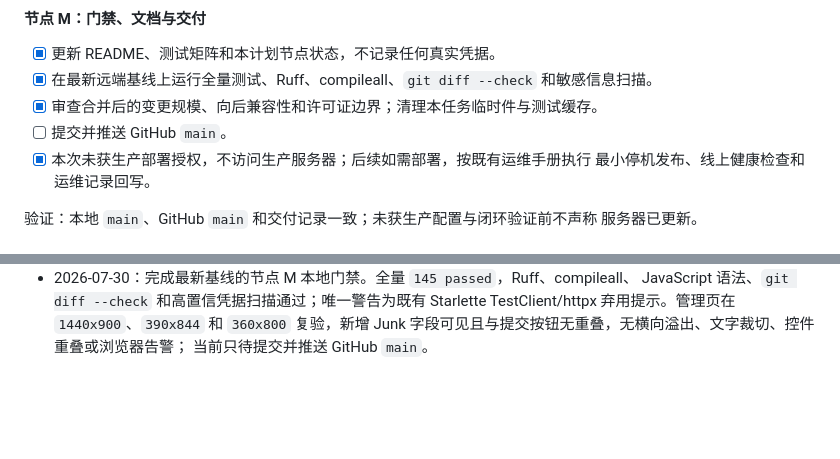
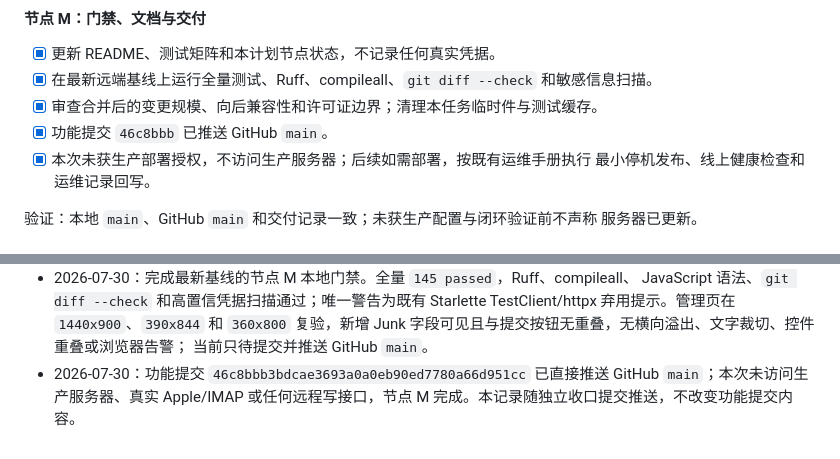
Before and after one commit to chenli17683185032-ai/icloud-code-gateway, a Markdown page: IMPLEMENTATION_PLAN.md, 2 parts joined by grey strips. GitHub-like rendering; blank space fills up the shorter version.

Commit message:
Record IC-VeilMail integration

```diff
--- a/IMPLEMENTATION_PLAN.md
+++ b/IMPLEMENTATION_PLAN.md
@@ -843,7 +843,7 @@ Browser runtime
 - [x] 更新 README、测试矩阵和本计划节点状态，不记录任何真实凭据。
 - [x] 在最新远端基线上运行全量测试、Ruff、compileall、`git diff --check` 和敏感信息扫描。
 - [x] 审查合并后的变更规模、向后兼容性和许可证边界；清理本任务临时件与测试缓存。
-- [ ] 提交并推送 GitHub `main`。
+- [x] 功能提交 `46c8bbb` 已推送 GitHub `main`。
 - [x] 本次未获生产部署授权，不访问生产服务器；后续如需部署，按既有运维手册执行
   最小停机发布、线上健康检查和运维记录回写。
 
@@ -887,3 +887,6 @@ Browser runtime
   TestClient/httpx 弃用提示。管理页在 `1440x900`、`390x844` 和 `360x800` 复验，新增
   Junk 字段可见且与提交按钮无重叠，无横向溢出、文字裁切、控件重叠或浏览器告警；
   当前只待提交并推送 GitHub `main`。
+- 2026-07-30：功能提交 `46c8bbb3bdcae3693a0a0eb90ed7780a66d951cc` 已直接推送
+  GitHub `main`；本次未访问生产服务器、真实 Apple/IMAP 或任何远程写接口，节点 M
+  完成。本记录随独立收口提交推送，不改变功能提交内容。
```
